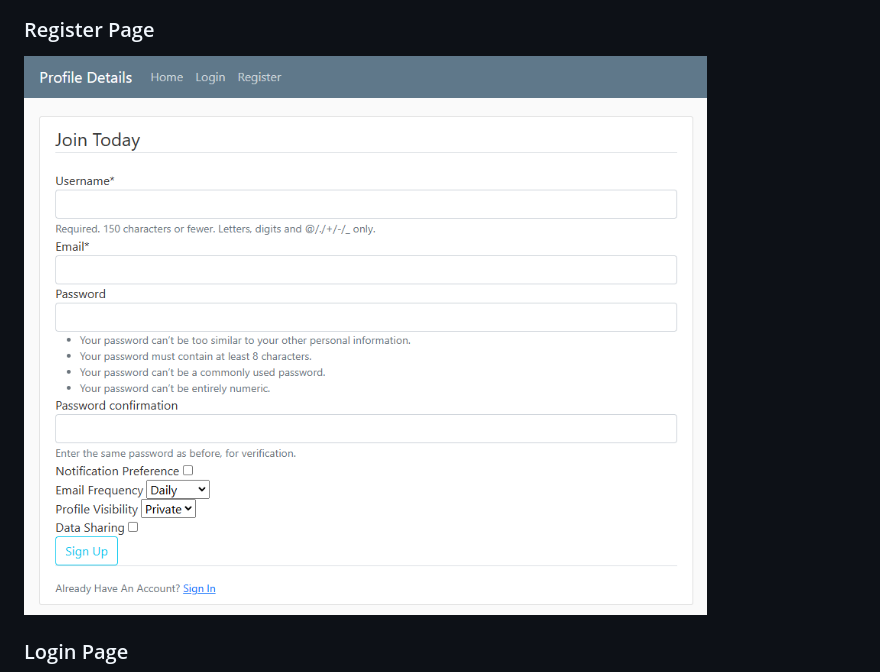
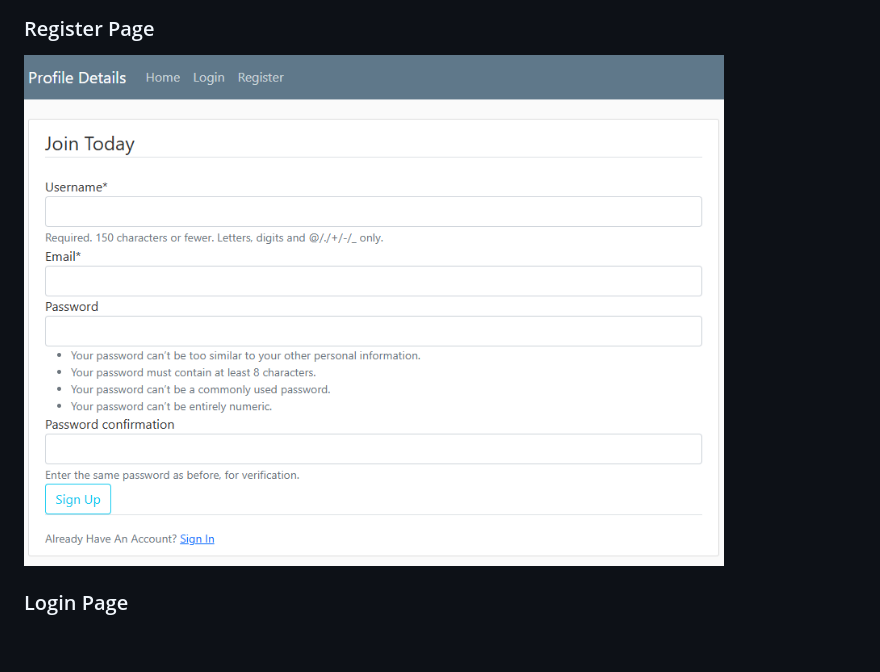
Before and after one commit to SuwanSankaja/Django-User-Preferences, a Markdown page: README.md, the part around the change. Drawn GitHub-style; blank space fills up the shorter version.

```diff
--- a/README.md
+++ b/README.md
@@ -106,7 +106,7 @@ Ensure you have the following installed:
 <img src="https://github.com/SuwanSankaja/Django-User-Preferences/blob/main/screenshots/home_page.png" width="700">
 
 ### Register Page
-<img src="https://github.com/SuwanSankaja/Django-User-Preferences/blob/main/screenshots/signin_page.png" width="700">
+<img src="https://github.com/SuwanSankaja/Django-User-Preferences/blob/main/screenshots/register_updated.png" width="700">
 
 ### Login Page
 <img src="https://github.com/SuwanSankaja/Django-User-Preferences/blob/main/screenshots/login_page.png" width="700">
```
